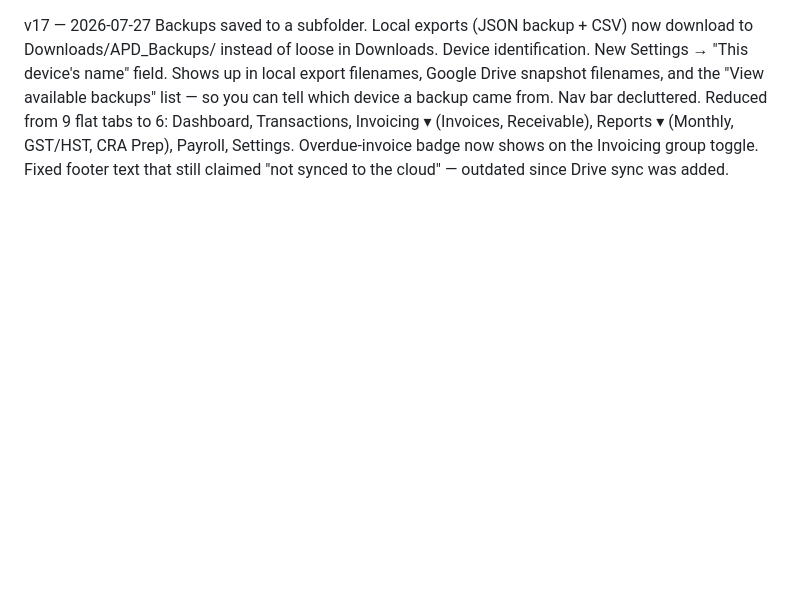
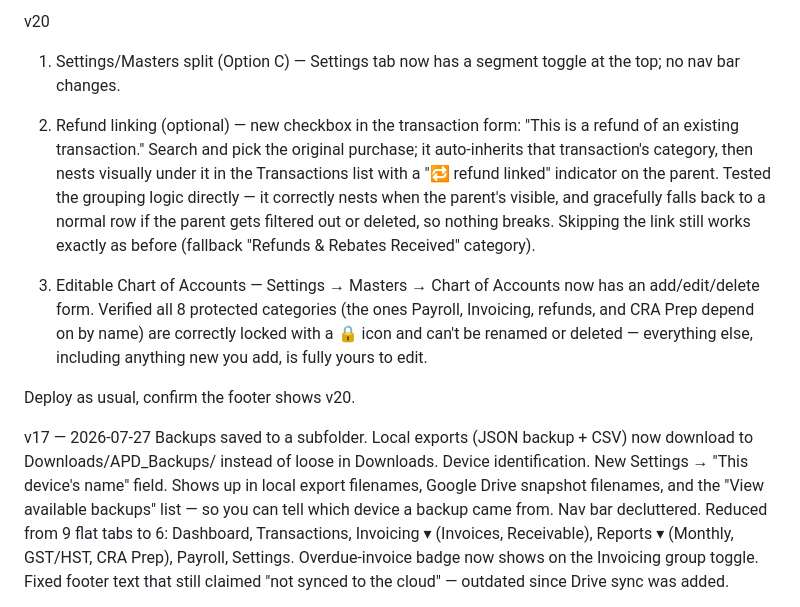
Before and after one commit to apdservices26/apdbookkeeping, a Markdown page: README.md, the part around the change. GitHub-like rendering; blank space fills up the shorter version.

Commit message:
Update README with version 20 changes
Added details for version 20 updates including settings split, refund linking, and editable chart of accounts.

```diff
--- a/README.md
+++ b/README.md
@@ -1,3 +1,13 @@
+v20
+
+1. Settings/Masters split (Option C) — Settings tab now has a segment toggle at the top; no nav bar changes.
+
+2. Refund linking (optional) — new checkbox in the transaction form: "This is a refund of an existing transaction." Search and pick the original purchase; it auto-inherits that transaction's category, then nests visually under it in the Transactions list with a "🔁 refund linked" indicator on the parent. Tested the grouping logic directly — it correctly nests when the parent's visible, and gracefully falls back to a normal row if the parent gets filtered out or deleted, so nothing breaks. Skipping the link still works exactly as before (fallback "Refunds & Rebates Received" category).
+
+3. Editable Chart of Accounts — Settings → Masters → Chart of Accounts now has an add/edit/delete form. Verified all 8 protected categories (the ones Payroll, Invoicing, refunds, and CRA Prep depend on by name) are correctly locked with a 🔒 icon and can't be renamed or deleted — everything else, including anything new you add, is fully yours to edit.
+
+Deploy as usual, confirm the footer shows v20.
+
 v17 — 2026-07-27
 Backups saved to a subfolder. Local exports (JSON backup + CSV) now download to Downloads/APD_Backups/ instead of loose in Downloads.
 Device identification. New Settings → "This device's name" field. Shows up in local export filenames, Google Drive snapshot filenames, and the "View available backups" list — so you can tell which device a backup came from.
```
